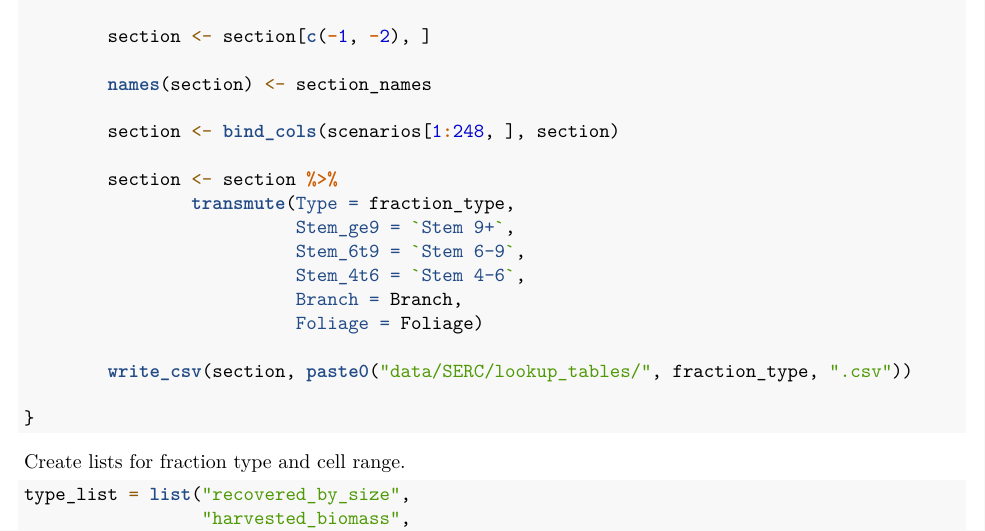
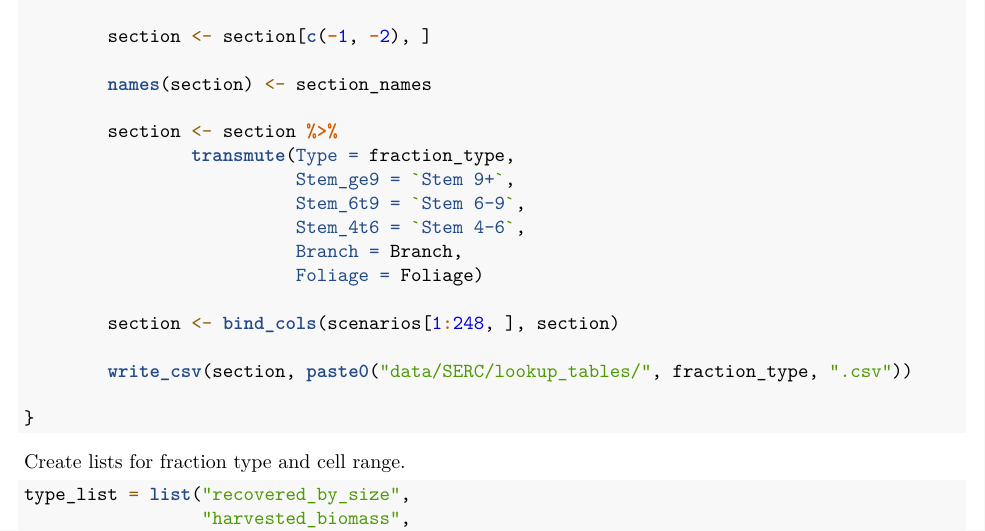
Before and after one commit to wrightmicahc/CBIP, an R Markdown document (scripts/scenarios/scenarios_lookup.Rmd): part of page 2 of 3, cut so that both start at the same text. Rendered offline with R 4.5, knitr and Pandoc, then LaTeX, with nearby package versions; some code elsewhere in the file could not run offline.

Commit message:
Bind columns after transmuting data... of course.

```diff
--- a/scripts/scenarios/scenarios_lookup.Rmd
+++ b/scripts/scenarios/scenarios_lookup.Rmd
@@ -79,8 +79,6 @@ get_sections <- function(fraction_type, range) {
 
         names(section) <- section_names
 
-        section <- bind_cols(scenarios[1:248, ], section)
-
         section <- section %>%
                 transmute(Type = fraction_type,
                           Stem_ge9 = `Stem 9+`,
@@ -88,6 +86,8 @@ get_sections <- function(fraction_type, range) {
                           Stem_4t6 = `Stem 4-6`,
                           Branch = Branch,
                           Foliage = Foliage)
+
+        section <- bind_cols(scenarios[1:248, ], section)
 
         write_csv(section, paste0("data/SERC/lookup_tables/", fraction_type, ".csv"))
 
```
